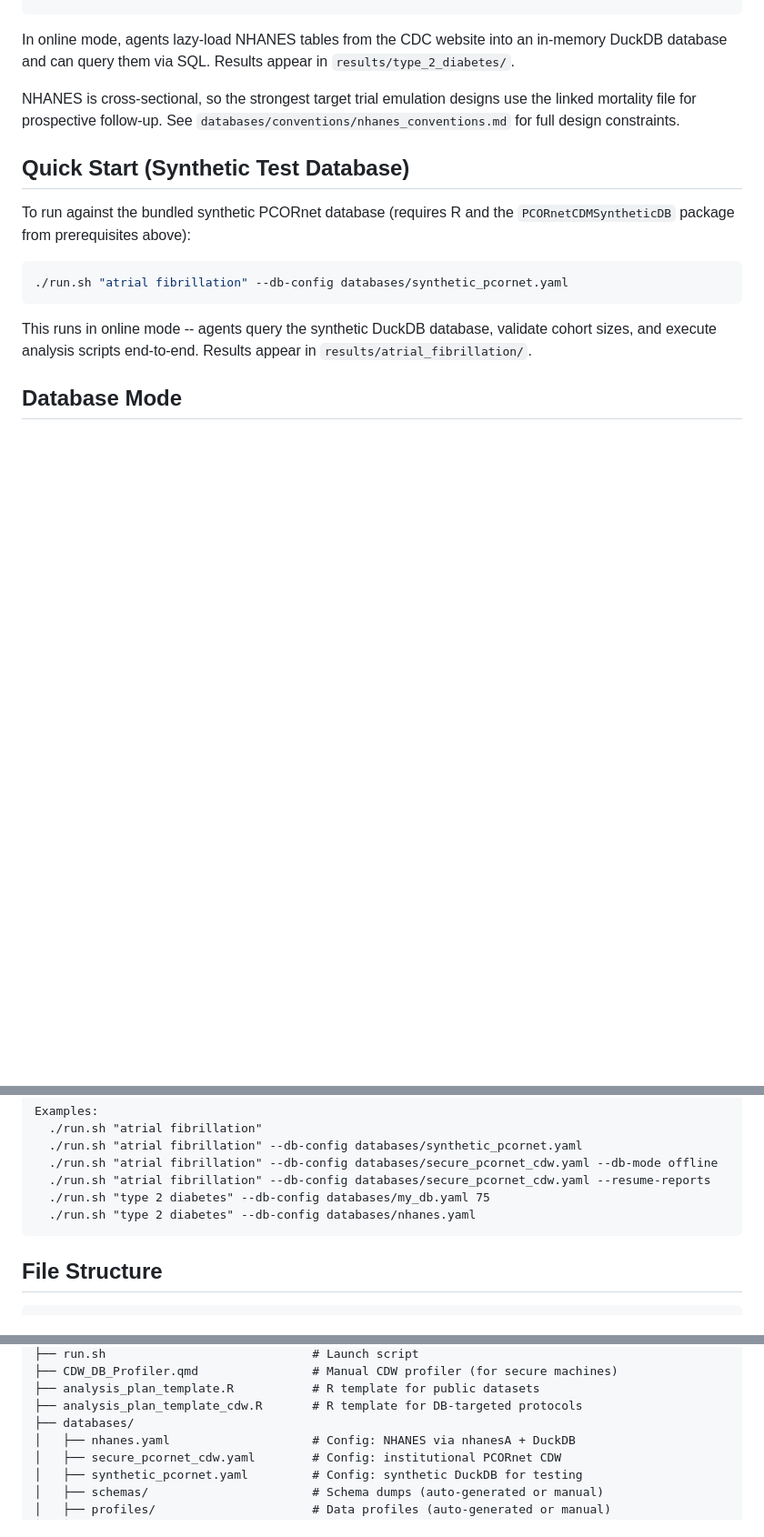
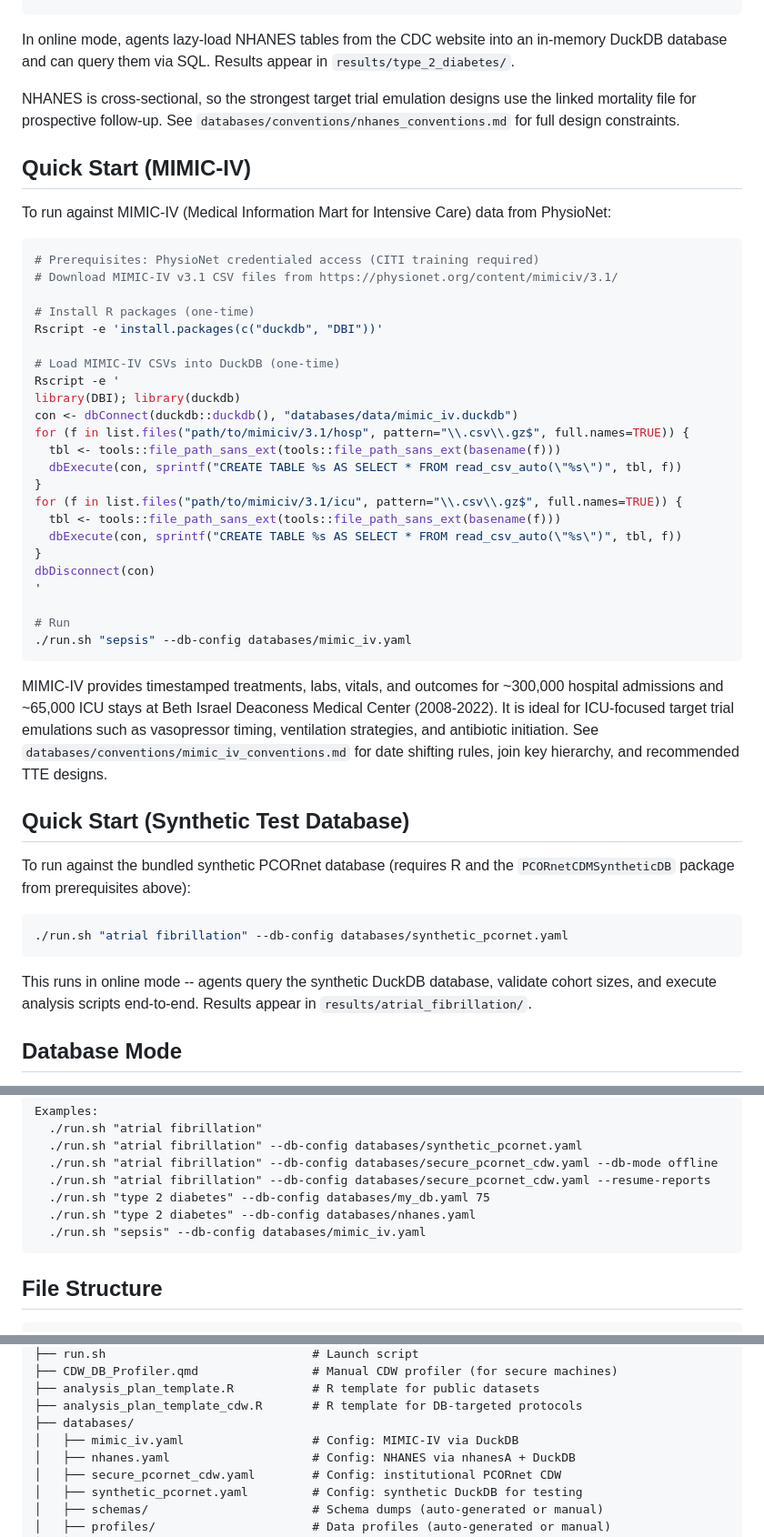
Before and after one commit to tjohnson250/AutoTTE, a Markdown page: README.md, 3 parts joined by grey strips. Shown at 91% size. GitHub-like rendering; blank space fills up the shorter version.

Commit message:
Add MIMIC-IV quick start, file structure entry, and run.sh example to README
Co-Authored-By: Claude Opus 4.6 (1M context) <noreply@anthropic.com>

````diff
--- a/README.md
+++ b/README.md
@@ -174,6 +174,44 @@ NHANES is cross-sectional, so the strongest target trial emulation designs
 use the linked mortality file for prospective follow-up. See
 `databases/conventions/nhanes_conventions.md` for full design constraints.
 
+## Quick Start (MIMIC-IV)
+
+To run against MIMIC-IV (Medical Information Mart for Intensive Care)
+data from PhysioNet:
+
+```bash
+# Prerequisites: PhysioNet credentialed access (CITI training required)
+# Download MIMIC-IV v3.1 CSV files from https://physionet.org/content/mimiciv/3.1/
+
+# Install R packages (one-time)
+Rscript -e 'install.packages(c("duckdb", "DBI"))'
+
+# Load MIMIC-IV CSVs into DuckDB (one-time)
+Rscript -e '
+library(DBI); library(duckdb)
+con <- dbConnect(duckdb::duckdb(), "databases/data/mimic_iv.duckdb")
+for (f in list.files("path/to/mimiciv/3.1/hosp", pattern="\\.csv\\.gz$", full.names=TRUE)) {
+  tbl <- tools::file_path_sans_ext(tools::file_path_sans_ext(basename(f)))
+  dbExecute(con, sprintf("CREATE TABLE %s AS SELECT * FROM read_csv_auto(\"%s\")", tbl, f))
+}
+for (f in list.files("path/to/mimiciv/3.1/icu", pattern="\\.csv\\.gz$", full.names=TRUE)) {
+  tbl <- tools::file_path_sans_ext(tools::file_path_sans_ext(basename(f)))
+  dbExecute(con, sprintf("CREATE TABLE %s AS SELECT * FROM read_csv_auto(\"%s\")", tbl, f))
+}
+dbDisconnect(con)
+'
+
+# Run
+./run.sh "sepsis" --db-config databases/mimic_iv.yaml
+```
+
+MIMIC-IV provides timestamped treatments, labs, vitals, and outcomes for
+~300,000 hospital admissions and ~65,000 ICU stays at Beth Israel
+Deaconess Medical Center (2008-2022). It is ideal for ICU-focused target
+trial emulations such as vasopressor timing, ventilation strategies, and
+antibiotic initiation. See `databases/conventions/mimic_iv_conventions.md`
+for date shifting rules, join key hierarchy, and recommended TTE designs.
+
 ## Quick Start (Synthetic Test Database)
 
 To run against the bundled synthetic PCORnet database (requires R and the
@@ -329,6 +367,7 @@ Examples:
   ./run.sh "atrial fibrillation" --db-config databases/secure_pcornet_cdw.yaml --resume-reports
   ./run.sh "type 2 diabetes" --db-config databases/my_db.yaml 75
   ./run.sh "type 2 diabetes" --db-config databases/nhanes.yaml
+  ./run.sh "sepsis" --db-config databases/mimic_iv.yaml
 ```
 
 ## File Structure
@@ -346,6 +385,7 @@ AutoTTE/
 ├── analysis_plan_template.R           # R template for public datasets
 ├── analysis_plan_template_cdw.R       # R template for DB-targeted protocols
 ├── databases/
+│   ├── mimic_iv.yaml                  # Config: MIMIC-IV via DuckDB
 │   ├── nhanes.yaml                    # Config: NHANES via nhanesA + DuckDB
 │   ├── secure_pcornet_cdw.yaml        # Config: institutional PCORnet CDW
 │   ├── synthetic_pcornet.yaml         # Config: synthetic DuckDB for testing
````
